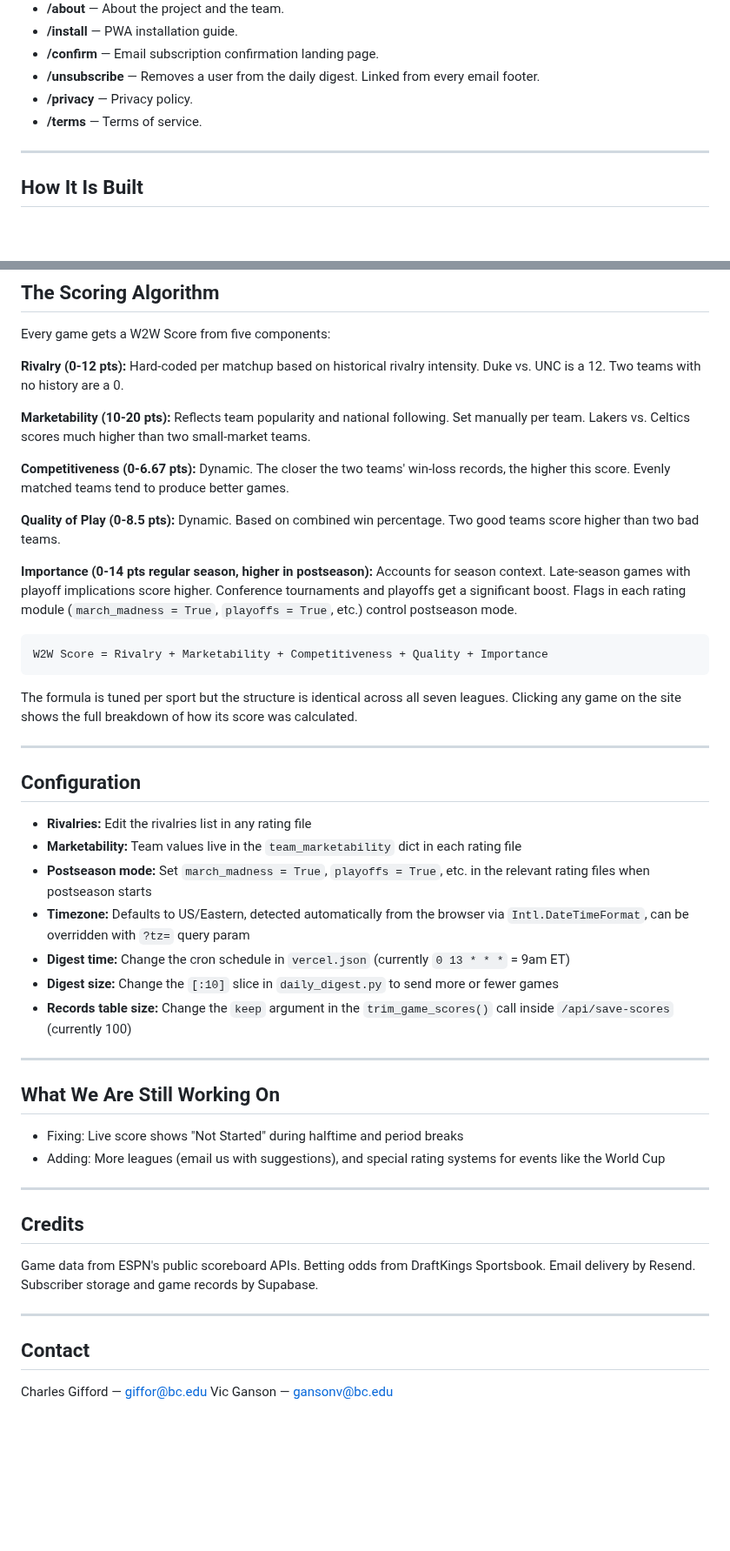
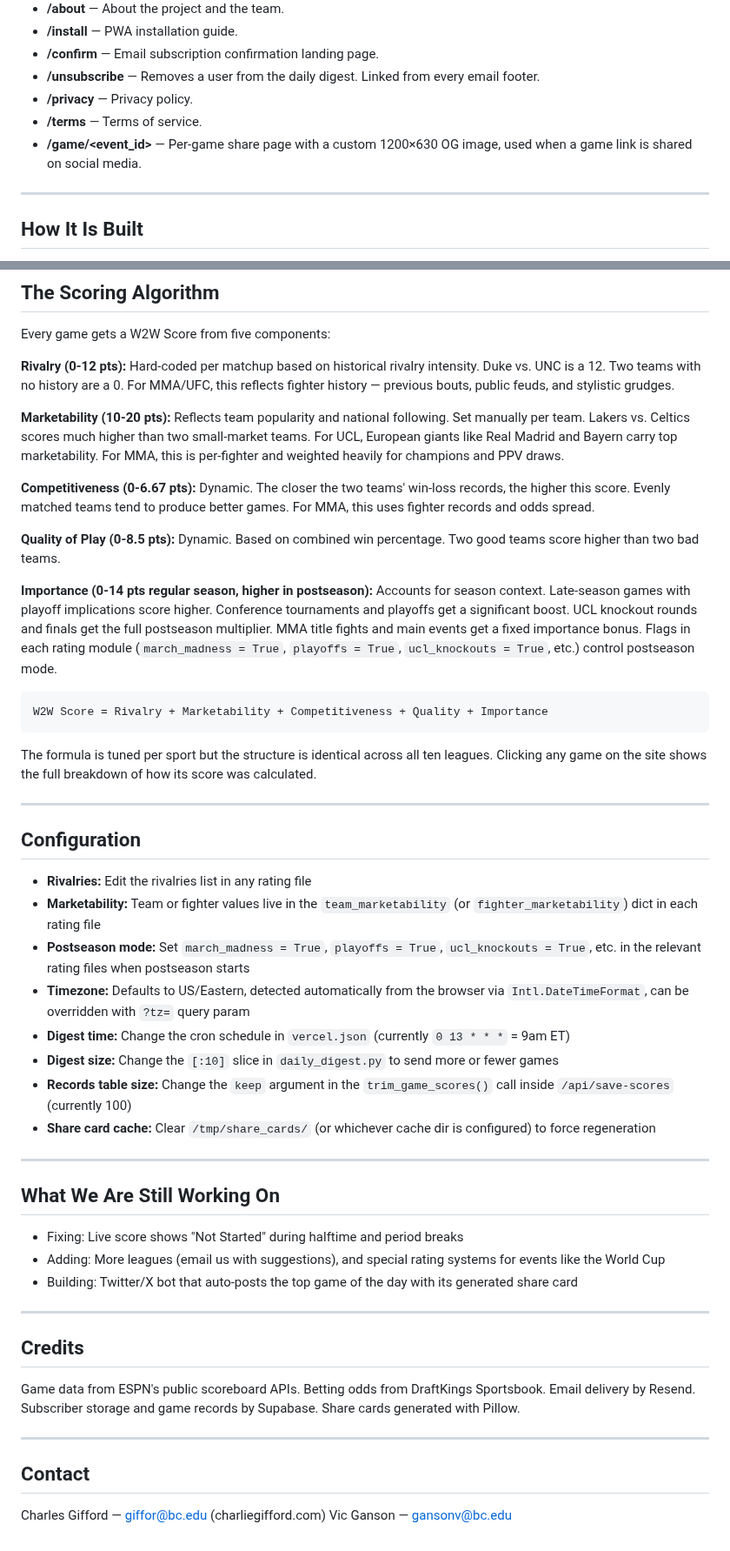
Before and after one commit to ckgifford06/w2wSports, a Markdown page: README.md, 2 parts joined by grey strips. Shown at 87% size. Rendered like a GitHub page; blank space fills up the shorter version.

````diff
--- a/README.md
+++ b/README.md
@@ -42,6 +42,7 @@ Supported leagues: NBA, NFL, NHL, MLB, CFB (college football), CBB (college bask
 - **/unsubscribe** — Removes a user from the daily digest. Linked from every email footer.
 - **/privacy** — Privacy policy.
 - **/terms** — Terms of service.
+- **/game/<event_id>** — Per-game share page with a custom 1200×630 OG image, used when a game link is shared on social media.
 
 ---
 
@@ -146,33 +160,34 @@ The site runs on Vercel.
 
 Every game gets a W2W Score from five components:
 
-**Rivalry (0-12 pts):** Hard-coded per matchup based on historical rivalry intensity. Duke vs. UNC is a 12. Two teams with no history are a 0.
+**Rivalry (0-12 pts):** Hard-coded per matchup based on historical rivalry intensity. Duke vs. UNC is a 12. Two teams with no history are a 0. For MMA/UFC, this reflects fighter history — previous bouts, public feuds, and stylistic grudges.
 
-**Marketability (10-20 pts):** Reflects team popularity and national following. Set manually per team. Lakers vs. Celtics scores much higher than two small-market teams.
+**Marketability (10-20 pts):** Reflects team popularity and national following. Set manually per team. Lakers vs. Celtics scores much higher than two small-market teams. For UCL, European giants like Real Madrid and Bayern carry top marketability. For MMA, this is per-fighter and weighted heavily for champions and PPV draws.
 
-**Competitiveness (0-6.67 pts):** Dynamic. The closer the two teams' win-loss records, the higher this score. Evenly matched teams tend to produce better games.
+**Competitiveness (0-6.67 pts):** Dynamic. The closer the two teams' win-loss records, the higher this score. Evenly matched teams tend to produce better games. For MMA, this uses fighter records and odds spread.
 
 **Quality of Play (0-8.5 pts):** Dynamic. Based on combined win percentage. Two good teams score higher than two bad teams.
 
-**Importance (0-14 pts regular season, higher in postseason):** Accounts for season context. Late-season games with playoff implications score higher. Conference tournaments and playoffs get a significant boost. Flags in each rating module (`march_madness = True`, `playoffs = True`, etc.) control postseason mode.
+**Importance (0-14 pts regular season, higher in postseason):** Accounts for season context. Late-season games with playoff implications score higher. Conference tournaments and playoffs get a significant boost. UCL knockout rounds and finals get the full postseason multiplier. MMA title fights and main events get a fixed importance bonus. Flags in each rating module (`march_madness = True`, `playoffs = True`, `ucl_knockouts = True`, etc.) control postseason mode.
 
 ```
 W2W Score = Rivalry + Marketability + Competitiveness + Quality + Importance
 ```
 
-The formula is tuned per sport but the structure is identical across all seven leagues. Clicking any game on the site shows the full breakdown of how its score was calculated.
+The formula is tuned per sport but the structure is identical across all ten leagues. Clicking any game on the site shows the full breakdown of how its score was calculated.
 
 ---
 
 ## Configuration
 
 - **Rivalries:** Edit the rivalries list in any rating file
-- **Marketability:** Team values live in the `team_marketability` dict in each rating file
-- **Postseason mode:** Set `march_madness = True`, `playoffs = True`, etc. in the relevant rating files when postseason starts
+- **Marketability:** Team or fighter values live in the `team_marketability` (or `fighter_marketability`) dict in each rating file
+- **Postseason mode:** Set `march_madness = True`, `playoffs = True`, `ucl_knockouts = True`, etc. in the relevant rating files when postseason starts
 - **Timezone:** Defaults to US/Eastern, detected automatically from the browser via `Intl.DateTimeFormat`, can be overridden with `?tz=` query param
 - **Digest time:** Change the cron schedule in `vercel.json` (currently `0 13 * * *` = 9am ET)
 - **Digest size:** Change the `[:10]` slice in `daily_digest.py` to send more or fewer games
 - **Records table size:** Change the `keep` argument in the `trim_game_scores()` call inside `/api/save-scores` (currently 100)
+- **Share card cache:** Clear `/tmp/share_cards/` (or whichever cache dir is configured) to force regeneration
 
 ---
 
@@ -180,16 +195,17 @@ The formula is tuned per sport but the structure is identical across all seven l
 
 - Fixing: Live score shows "Not Started" during halftime and period breaks
 - Adding: More leagues (email us with suggestions), and special rating systems for events like the World Cup
+- Building: Twitter/X bot that auto-posts the top game of the day with its generated share card
 
 ---
 
 ## Credits
 
-Game data from ESPN's public scoreboard APIs. Betting odds from DraftKings Sportsbook. Email delivery by Resend. Subscriber storage and game records by Supabase.
+Game data from ESPN's public scoreboard APIs. Betting odds from DraftKings Sportsbook. Email delivery by Resend. Subscriber storage and game records by Supabase. Share cards generated with Pillow.
 
 ---
 
 ## Contact
 
-Charles Gifford — giffor@bc.edu
+Charles Gifford — giffor@bc.edu (charliegifford.com)
 Vic Ganson — gansonv@bc.edu
````
Also changed, not shown: other parts of README.md (+22 -9 lines).
